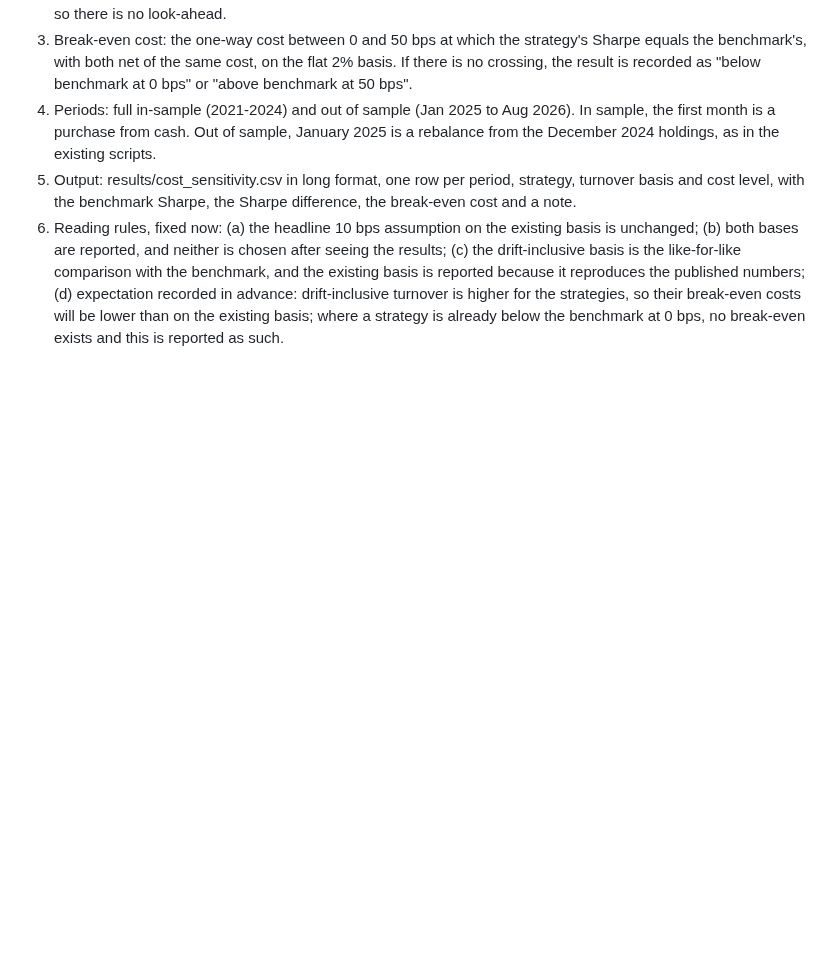
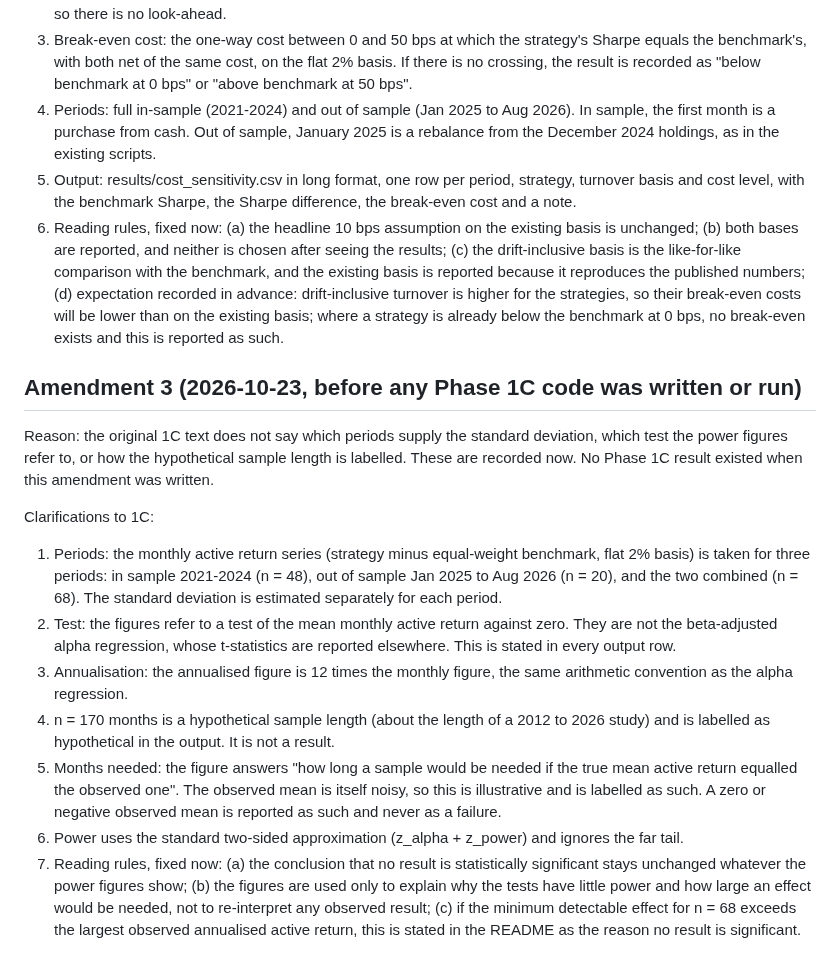
Before and after one commit to ronaldoexmachina13/quant-equity-research, a Markdown page: LIMITATIONS_PLAN.md, the part around the change. Rendered like a GitHub page; blank space fills up the shorter version.

Commit message:
Amendment 3: periods, test definition and reading rules for Phase 1C

```diff
--- a/LIMITATIONS_PLAN.md
+++ b/LIMITATIONS_PLAN.md
@@ -81,3 +81,16 @@ Changes and clarifications to 1B:
 4. Periods: full in-sample (2021-2024) and out of sample (Jan 2025 to Aug 2026). In sample, the first month is a purchase from cash. Out of sample, January 2025 is a rebalance from the December 2024 holdings, as in the existing scripts.
 5. Output: results/cost_sensitivity.csv in long format, one row per period, strategy, turnover basis and cost level, with the benchmark Sharpe, the Sharpe difference, the break-even cost and a note.
 6. Reading rules, fixed now: (a) the headline 10 bps assumption on the existing basis is unchanged; (b) both bases are reported, and neither is chosen after seeing the results; (c) the drift-inclusive basis is the like-for-like comparison with the benchmark, and the existing basis is reported because it reproduces the published numbers; (d) expectation recorded in advance: drift-inclusive turnover is higher for the strategies, so their break-even costs will be lower than on the existing basis; where a strategy is already below the benchmark at 0 bps, no break-even exists and this is reported as such.
+
+## Amendment 3 (2026-10-23, before any Phase 1C code was written or run)
+
+Reason: the original 1C text does not say which periods supply the standard deviation, which test the power figures refer to, or how the hypothetical sample length is labelled. These are recorded now. No Phase 1C result existed when this amendment was written.
+
+Clarifications to 1C:
+1. Periods: the monthly active return series (strategy minus equal-weight benchmark, flat 2% basis) is taken for three periods: in sample 2021-2024 (n = 48), out of sample Jan 2025 to Aug 2026 (n = 20), and the two combined (n = 68). The standard deviation is estimated separately for each period.
+2. Test: the figures refer to a test of the mean monthly active return against zero. They are not the beta-adjusted alpha regression, whose t-statistics are reported elsewhere. This is stated in every output row.
+3. Annualisation: the annualised figure is 12 times the monthly figure, the same arithmetic convention as the alpha regression.
+4. n = 170 months is a hypothetical sample length (about the length of a 2012 to 2026 study) and is labelled as hypothetical in the output. It is not a result.
+5. Months needed: the figure answers "how long a sample would be needed if the true mean active return equalled the observed one". The observed mean is itself noisy, so this is illustrative and is labelled as such. A zero or negative observed mean is reported as such and never as a failure.
+6. Power uses the standard two-sided approximation (z_alpha + z_power) and ignores the far tail.
+7. Reading rules, fixed now: (a) the conclusion that no result is statistically significant stays unchanged whatever the power figures show; (b) the figures are used only to explain why the tests have little power and how large an effect would be needed, not to re-interpret any observed result; (c) if the minimum detectable effect for n = 68 exceeds the largest observed annualised active return, this is stated in the README as the reason no result is significant.
```
